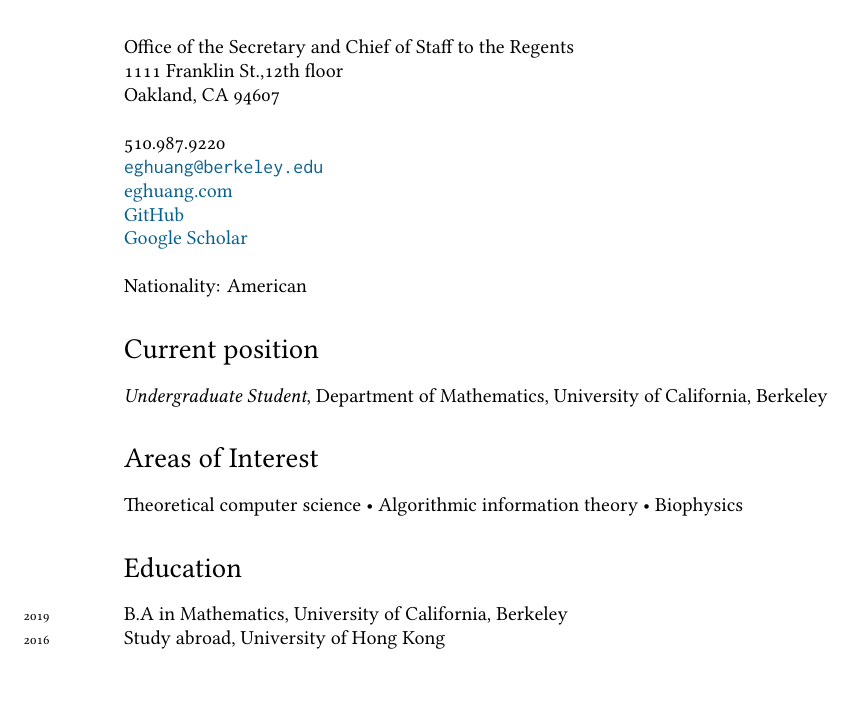
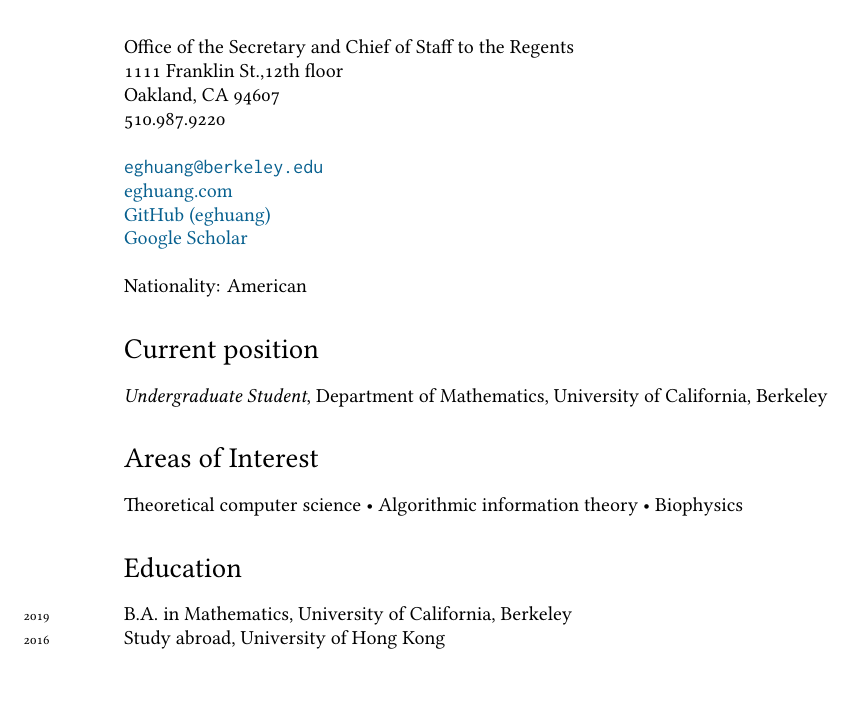
Before and after one commit to eghuang/cv, a LaTeX CV (cv.tex): part of page 1 of 3, cut so that both start at the same text. Compiled offline with XeLaTeX; a missing font is replaced by an installed copy or a similar font.

Commit message:
Small formatting changes

```diff
--- a/cv.tex
+++ b/cv.tex
@@ -78,6 +80,5 @@
 % Department of Mathematics \\
 % University of California at Berkeley \\
-% Berkeley, CA 94704, USA\\[.2cm]
+% Berkeley, CA 94704, USA \\[.2cm]
 
-510.987.9220\\
 \href{mailto:eghuang@berkeley.edu}{\lstinline{eghuang@berkeley.edu}}\\
@@ -86,3 +86,4 @@
+\href{https://github.com/eghuang}{GitHub (eghuang)}\\
 \href{https://scholar.google.com/citations?user=DlUurWMAAAAJ}{Google Scholar}\\
 %\vfill
 
@@ -100,7 +101,7 @@
 %\hrule
 \section*{Education}
 \noindent
-\years{2019}\textsc{B.A} in Mathematics, University of California, Berkeley\\
+\years{2019}\textsc{B.A.} in Mathematics, University of California, Berkeley\\
 \years{2016}Study abroad, University of Hong Kong\\
 
 
```
Also changed, not shown: cv.pdf, cv.tex (5 more changed lines), 2 other files.
